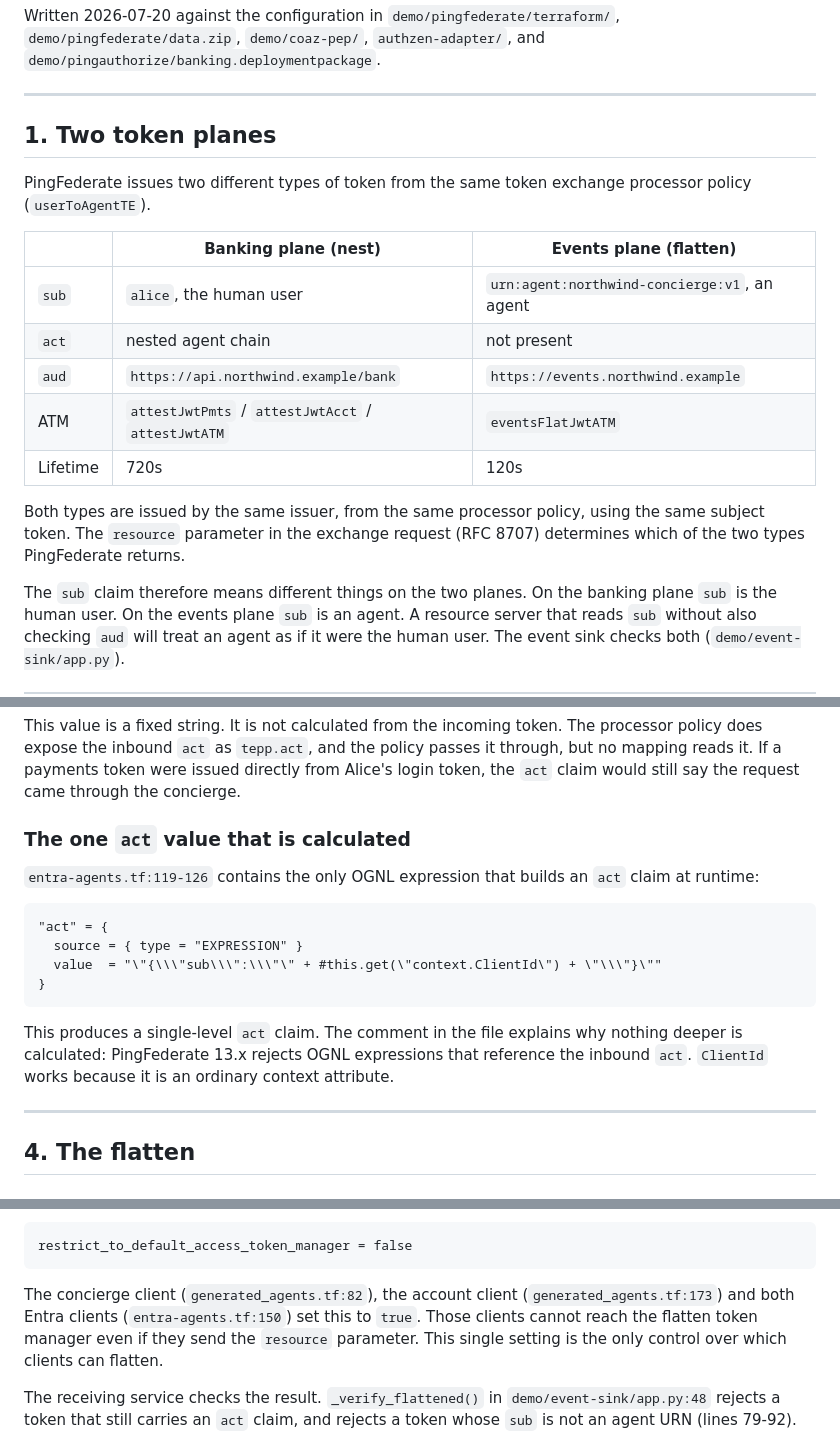
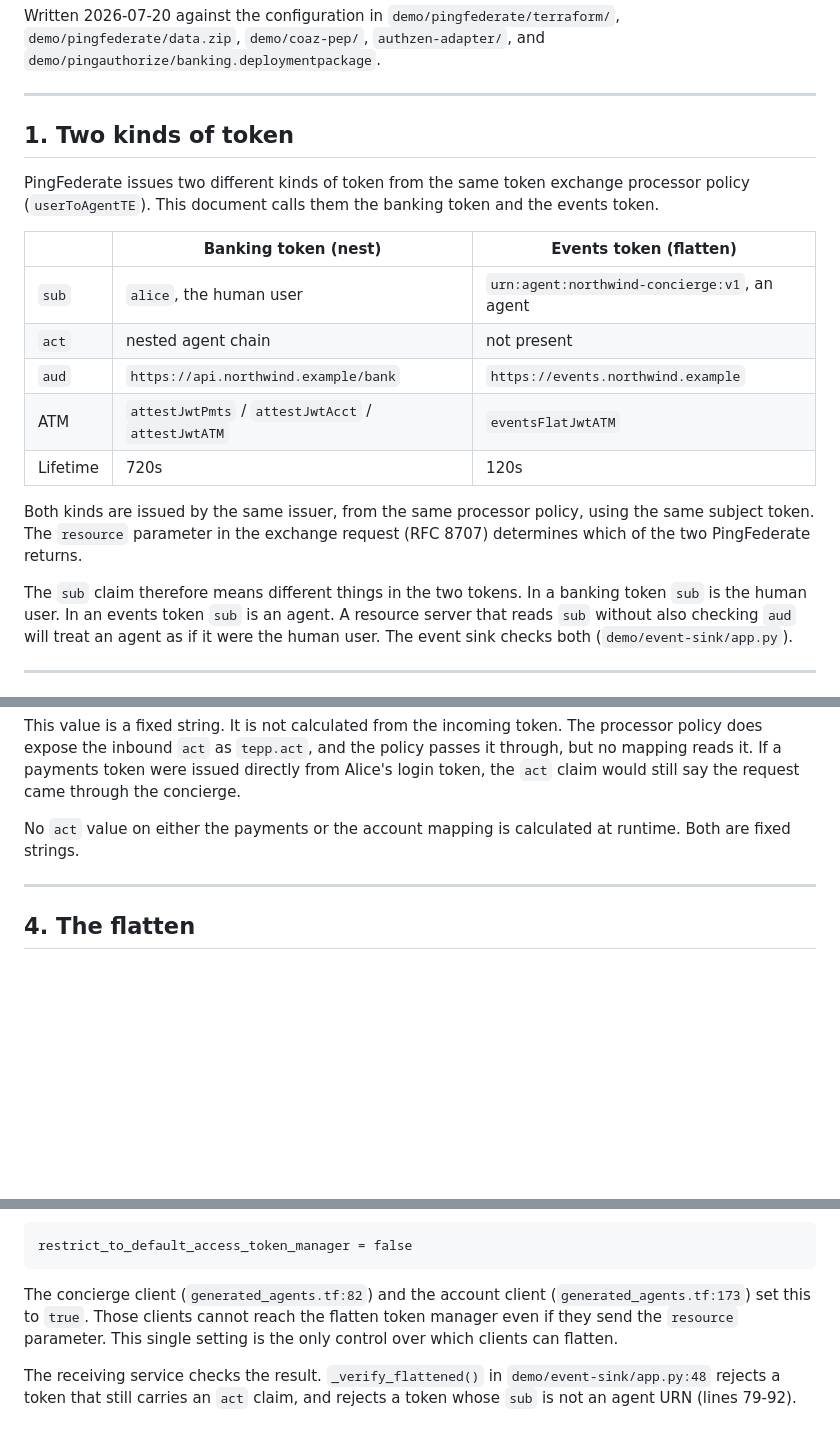
Before and after one commit to ID-Partners/idp-paz-authzen-adapter, a Markdown page: demo/TOKEN-EXCHANGE-ARCHITECTURE.md, 3 parts joined by grey strips. Rendered like a GitHub page; blank space fills up the shorter version.

Commit message:
docs: drop Entra references and the "plane" terminology
Entra is not part of the nest/flatten design, so its ATM row, client
list entry, mapping name and the calculated-act subsection are removed.
"Plane" replaced with "banking token" / "events token".

Co-Authored-By: Claude Opus 4.8 (1M context) <noreply@anthropic.com>

````diff
--- a/demo/TOKEN-EXCHANGE-ARCHITECTURE.md
+++ b/demo/TOKEN-EXCHANGE-ARCHITECTURE.md
@@ -9,12 +9,13 @@ Written 2026-07-20 against the configuration in `demo/pingfederate/terraform/`,
 
 ---
 
-## 1. Two token planes
+## 1. Two kinds of token
 
-PingFederate issues two different types of token from the same token exchange processor
-policy (`userToAgentTE`).
+PingFederate issues two different kinds of token from the same token exchange processor
+policy (`userToAgentTE`). This document calls them the banking token and the events
+token.
 
-| | Banking plane (nest) | Events plane (flatten) |
+| | Banking token (nest) | Events token (flatten) |
 |---|---|---|
 | `sub` | `alice`, the human user | `urn:agent:northwind-concierge:v1`, an agent |
 | `act` | nested agent chain | not present |
@@ -22,12 +23,12 @@ policy (`userToAgentTE`).
 | ATM | `attestJwtPmts` / `attestJwtAcct` / `attestJwtATM` | `eventsFlatJwtATM` |
 | Lifetime | 720s | 120s |
 
-Both types are issued by the same issuer, from the same processor policy, using the same
+Both kinds are issued by the same issuer, from the same processor policy, using the same
 subject token. The `resource` parameter in the exchange request (RFC 8707) determines
-which of the two types PingFederate returns.
+which of the two PingFederate returns.
 
-The `sub` claim therefore means different things on the two planes. On the banking plane
-`sub` is the human user. On the events plane `sub` is an agent. A resource server that
+The `sub` claim therefore means different things in the two tokens. In a banking token
+`sub` is the human user. In an events token `sub` is an agent. A resource server that
 reads `sub` without also checking `aud` will treat an agent as if it were the human user.
 The event sink checks both (`demo/event-sink/app.py`).
 
@@ -127,21 +128,8 @@ policy does expose the inbound `act` as `tepp.act`, and the policy passes it thr
 no mapping reads it. If a payments token were issued directly from Alice's login token,
 the `act` claim would still say the request came through the concierge.
 
-### The one `act` value that is calculated
-
-`entra-agents.tf:119-126` contains the only OGNL expression that builds an `act` claim at
-runtime:
-
-```hcl
-"act" = {
-  source = { type = "EXPRESSION" }
-  value  = "\"{\\\"sub\\\":\\\"\" + #this.get(\"context.ClientId\") + \"\\\"}\""
-}
-```
-
-This produces a single-level `act` claim. The comment in the file explains why nothing
-deeper is calculated: PingFederate 13.x rejects OGNL expressions that reference the
-inbound `act`. `ClientId` works because it is an ordinary context attribute.
+No `act` value on either the payments or the account mapping is calculated at runtime.
+Both are fixed strings.
 
 ---
 
@@ -248,11 +236,10 @@ only, `generated_adopt.tf:82` sets:
 restrict_to_default_access_token_manager = false
 ```
 
-The concierge client (`generated_agents.tf:82`), the account client
-(`generated_agents.tf:173`) and both Entra clients (`entra-agents.tf:150`) set this to
-`true`. Those clients cannot reach the flatten token manager even if they send the
-`resource` parameter. This single setting is the only control over which clients can
-flatten.
+The concierge client (`generated_agents.tf:82`) and the account client
+(`generated_agents.tf:173`) set this to `true`. Those clients cannot reach the flatten
+token manager even if they send the `resource` parameter. This single setting is the only
+control over which clients can flatten.
 
 The receiving service checks the result. `_verify_flattened()` in
 `demo/event-sink/app.py:48` rejects a token that still carries an `act` claim, and
````
Also changed, not shown: other parts of demo/TOKEN-EXCHANGE-ARCHITECTURE.md (+6 -6 lines).
